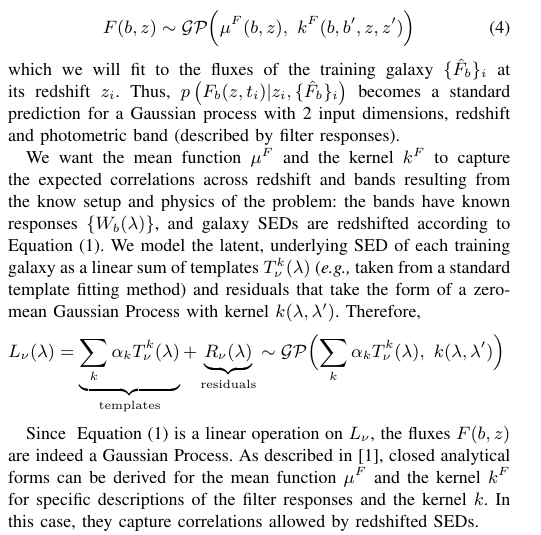
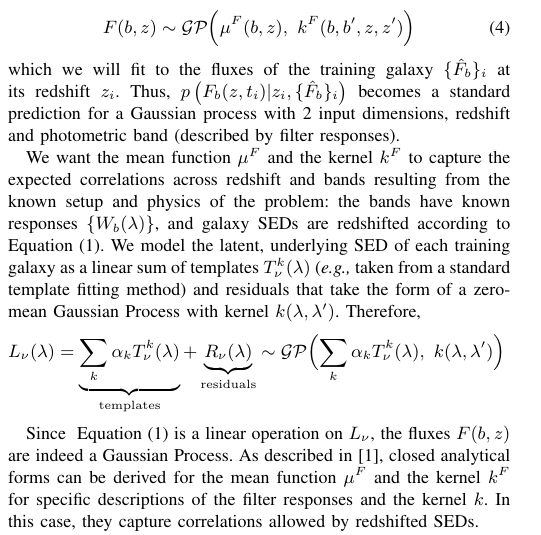
Before and after one commit to ixkael/Delight, a LaTeX paper (basp2017_1pagepaper/BASP_2017_abstract.tex): part of one column of the page, cut so that both start at the same text. Compiled offline with pdfLaTeX.

Commit message:
Fixed typo

```diff
--- a/basp2017_1pagepaper/BASP_2017_abstract.tex
+++ b/basp2017_1pagepaper/BASP_2017_abstract.tex
@@ -76,7 +76,7 @@ For the second term, we will use a Gaussian Process,
 }
 which we will fit to the fluxes of the training galaxy $\{\hat{F}_b\}_i$ at its redshift $z_i$. Thus, $p\left( F_b(z,t_i) | z_i, \{\hat{F}_b\}_i\right)$ becomes a standard prediction for a Gaussian process with 2 input dimensions, redshift and photometric band (described by filter responses).
 
-We want the mean function $\mu^F$ and the kernel $k^F$ to capture the expected correlations across redshift and bands resulting from the know setup and physics of the problem: the bands have known responses $\{ W_b(\lambda)\}$, and galaxy SEDs are redshifted according to \equref{fluxredshift}.  We model the latent, underlying SED of each training galaxy as a linear sum of templates $T^k_\nu(\lambda)$ (\eg taken from a standard template fitting method) and residuals that take the form of a  zero-mean Gaussian Process with kernel $k(\lambda, \lambda')$. Therefore,
+We want the mean function $\mu^F$ and the kernel $k^F$ to capture the expected correlations across redshift and bands resulting from the known setup and physics of the problem: the bands have known responses $\{ W_b(\lambda)\}$, and galaxy SEDs are redshifted according to \equref{fluxredshift}.  We model the latent, underlying SED of each training galaxy as a linear sum of templates $T^k_\nu(\lambda)$ (\eg taken from a standard template fitting method) and residuals that take the form of a  zero-mean Gaussian Process with kernel $k(\lambda, \lambda')$. Therefore,
 \eqn{
 	L_\nu(\lambda) = \underbrace{\sum_k \alpha_k T^k_\nu(\lambda)}_\mathrm{templates} + \underbrace{R_\nu(\lambda)}_\mathrm{residuals}  \sim \mathcal{GP}\Bigl(\sum_k \alpha_k T^k_\nu(\lambda), \ k(\lambda, \lambda')\Bigr)\nonumber
 	}
```
